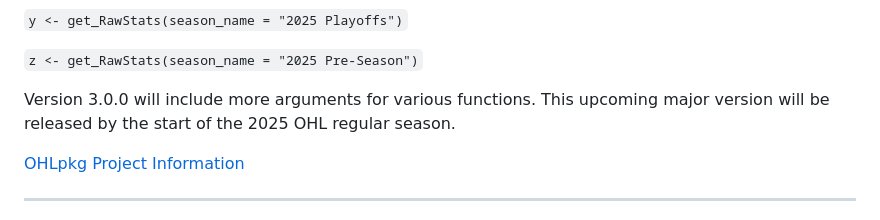
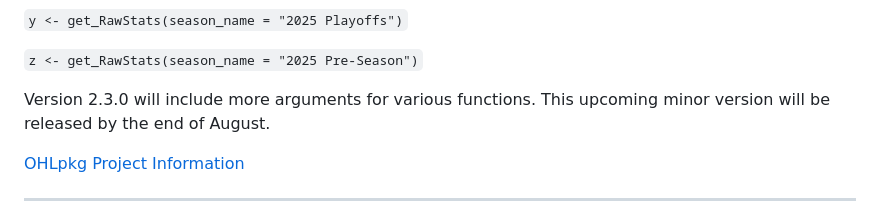
Before and after one commit to NoahCornish/OHLpkg, a Markdown page: README.md, the part around one of its changes. Rendered like a GitHub page.

Commit message:
README.md File Update - v3.0.0 to v2.3.0 notice

```diff
--- a/README.md
+++ b/README.md
@@ -86,7 +86,8 @@ To get started with \`OHLpkg\`, you can install it directly from GitHub using th
 
 `z <- get_RawStats(season_name = "2025 Pre-Season")`
 
-Version 3.0.0 will include more arguments for various functions. This upcoming major version will be released by the start of the 2025 OHL regular season.
+Version 2.3.0 will include more arguments for various functions.
+This upcoming minor version will be released by the end of August.
 
 [OHLpkg Project Information](https://github.com/users/NoahCornish/projects/4?pane=info&statusUpdateId=42574)
 
```
Also changed, not shown: other parts of README.md (+3 -3 lines).
